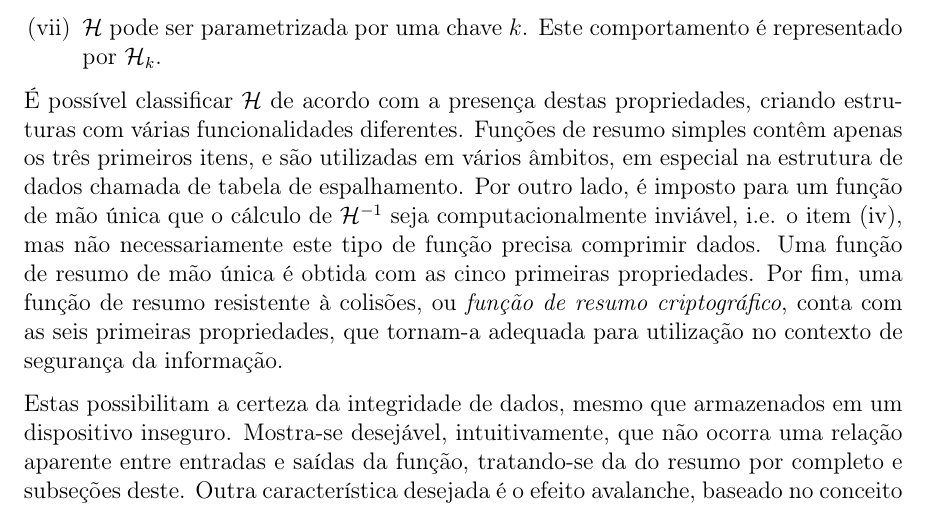
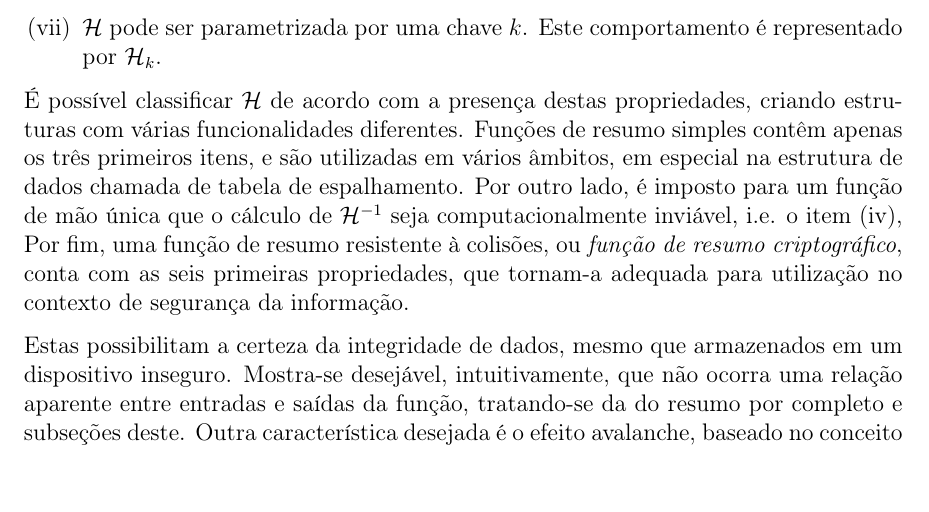
Before and after one commit to zambonin/bsc, a LaTeX document (bsc.tex): part of page 10 of 25, cut so that both start at the same text, the shorter picture padded with empty space. Compiled offline with pdfLaTeX.

Commit message:
sharelatex: update bsc.tex to r11807

```diff
--- a/bsc.tex
+++ b/bsc.tex
@@ -498,8 +498,6 @@ resumo simples contêm apenas os três primeiros itens, e são utilizadas em
 vários âmbitos, em especial na estrutura de dados chamada de tabela de
 espalhamento. Por outro lado, é imposto para um função de mão única que
 o cálculo de $\hh{}^{-1}$ seja computacionalmente inviável, i.e. o item (iv),
-mas não necessariamente este tipo de função precisa comprimir dados. Uma
-função de resumo de mão única é obtida com as cinco primeiras propriedades.
 Por fim, uma função de resumo resistente à colisões,
 ou \emph{função de resumo criptográfico}, conta com as seis
 primeiras propriedades, que tornam-a adequada para utilização no contexto de
```
